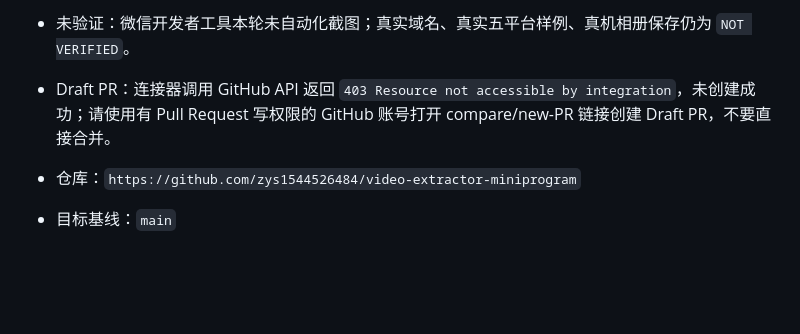
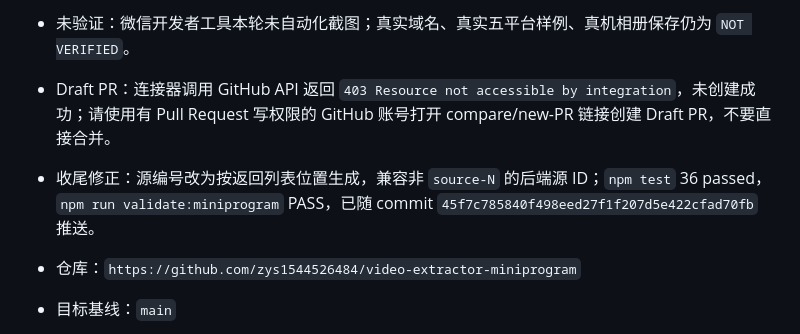
Before and after one commit to zys1544526484/video-extractor-miniprogram, a Markdown page: docs/HANDOFF.md, the part around the change. Drawn GitHub-style; blank space fills up the shorter version.

Commit message:
docs: record source label compatibility fix

```diff
--- a/docs/HANDOFF.md
+++ b/docs/HANDOFF.md
@@ -14,6 +14,7 @@
 - 验证：前端 `npm test` 36 passed、`npm run validate:miniprogram` PASS；后端 pytest 100 passed、ruff PASS、compileall PASS；`git diff --check` PASS。
 - 未验证：微信开发者工具本轮未自动化截图；真实域名、真实五平台样例、真机相册保存仍为 `NOT VERIFIED`。
 - Draft PR：连接器调用 GitHub API 返回 `403 Resource not accessible by integration`，未创建成功；请使用有 Pull Request 写权限的 GitHub 账号打开 compare/new-PR 链接创建 Draft PR，不要直接合并。
+- 收尾修正：源编号改为按返回列表位置生成，兼容非 `source-N` 的后端源 ID；`npm test` 36 passed，`npm run validate:miniprogram` PASS，已随 commit `45f7c785840f498eed27f1f207d5e422cfad70fb` 推送。
 
 - 仓库：`https://github.com/zys1544526484/video-extractor-miniprogram`
 - 目标基线：`main`
```
